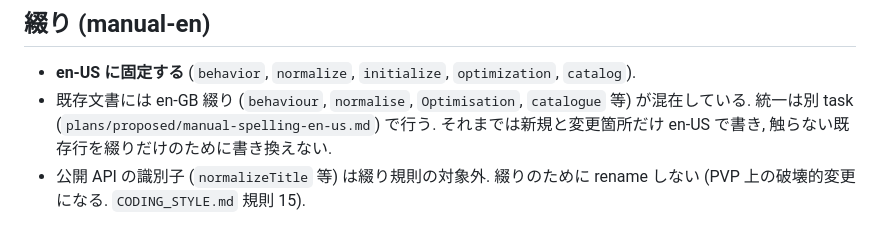
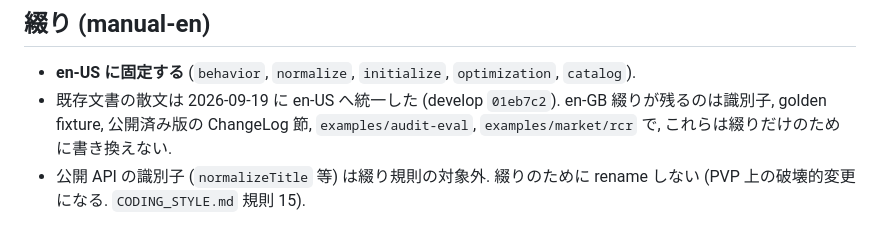
Before and after one commit to yakagika/ExchangeAlgebra, a Markdown page: writing/local/slots.md, the part around the change. GitHub-like rendering.

Commit message:
docs(writing): 綴り統一の完了を slots.md に反映する (manual-spelling-en-us)
Claude-Session: https://claude.ai/code/session_01L9spXGWpdxtULpFYRwD8Cb

```diff
--- a/writing/local/slots.md
+++ b/writing/local/slots.md
@@ -27,9 +27,9 @@ view の §A / §B を前提に, §C の slot をこの repo の値で埋める.
 ## 綴り (manual-en)
 
 - **en-US に固定する** (`behavior`, `normalize`, `initialize`, `optimization`, `catalog`).
-- 既存文書には en-GB 綴り (`behaviour`, `normalise`, `Optimisation`, `catalogue` 等) が混在している.
-  統一は別 task (`plans/proposed/manual-spelling-en-us.md`) で行う. それまでは新規と変更箇所だけ
-  en-US で書き, 触らない既存行を綴りだけのために書き換えない.
+- 既存文書の散文は 2026-09-19 に en-US へ統一した (develop `01eb7c2`). en-GB 綴りが残るのは識別子,
+  golden fixture, 公開済み版の ChangeLog 節, `examples/audit-eval`, `examples/market/rcr` で,
+  これらは綴りだけのために書き換えない.
 - 公開 API の識別子 (`normalizeTitle` 等) は綴り規則の対象外. 綴りのために rename しない
   (PVP 上の破壊的変更になる. `CODING_STYLE.md` 規則 15).
 
```
